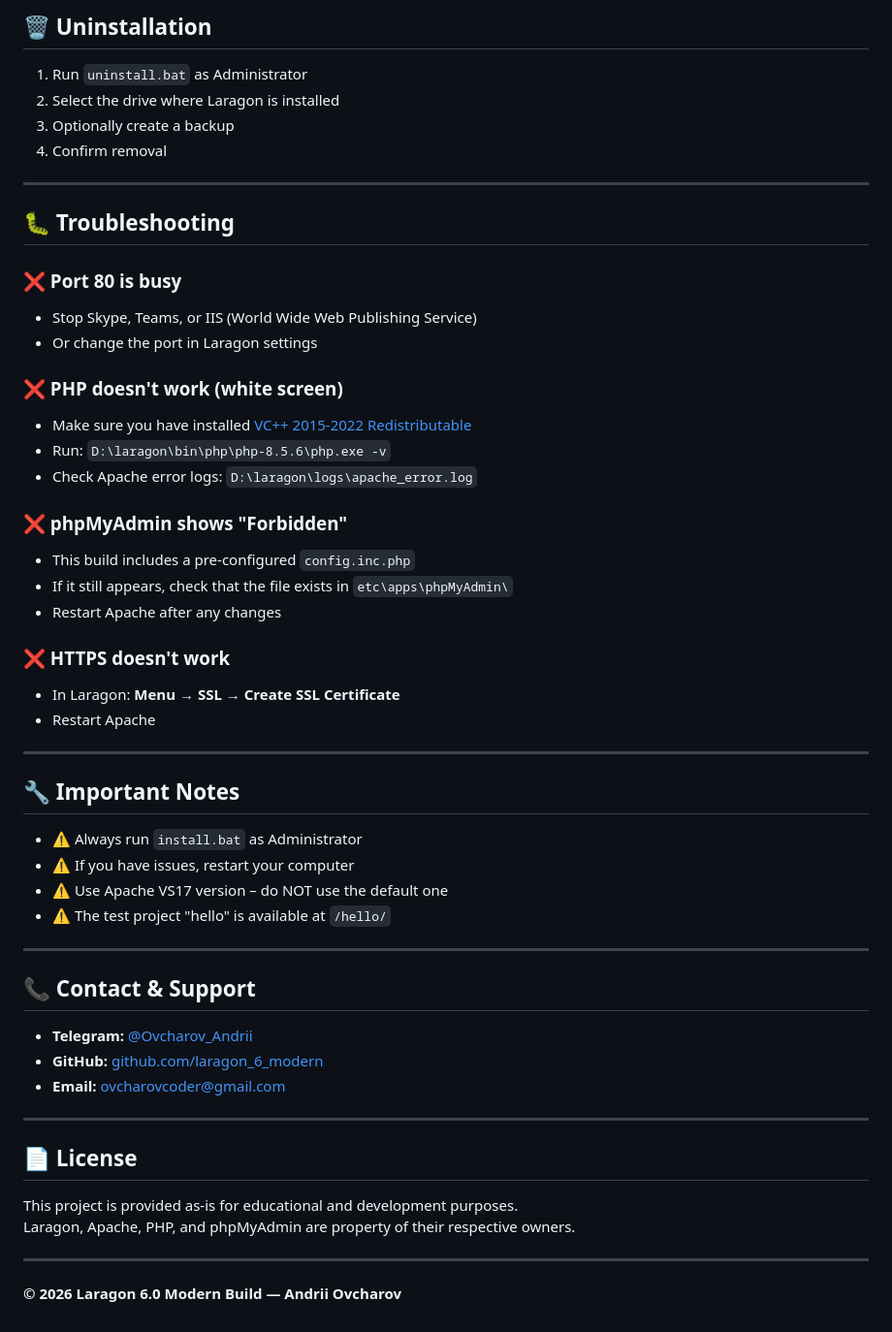
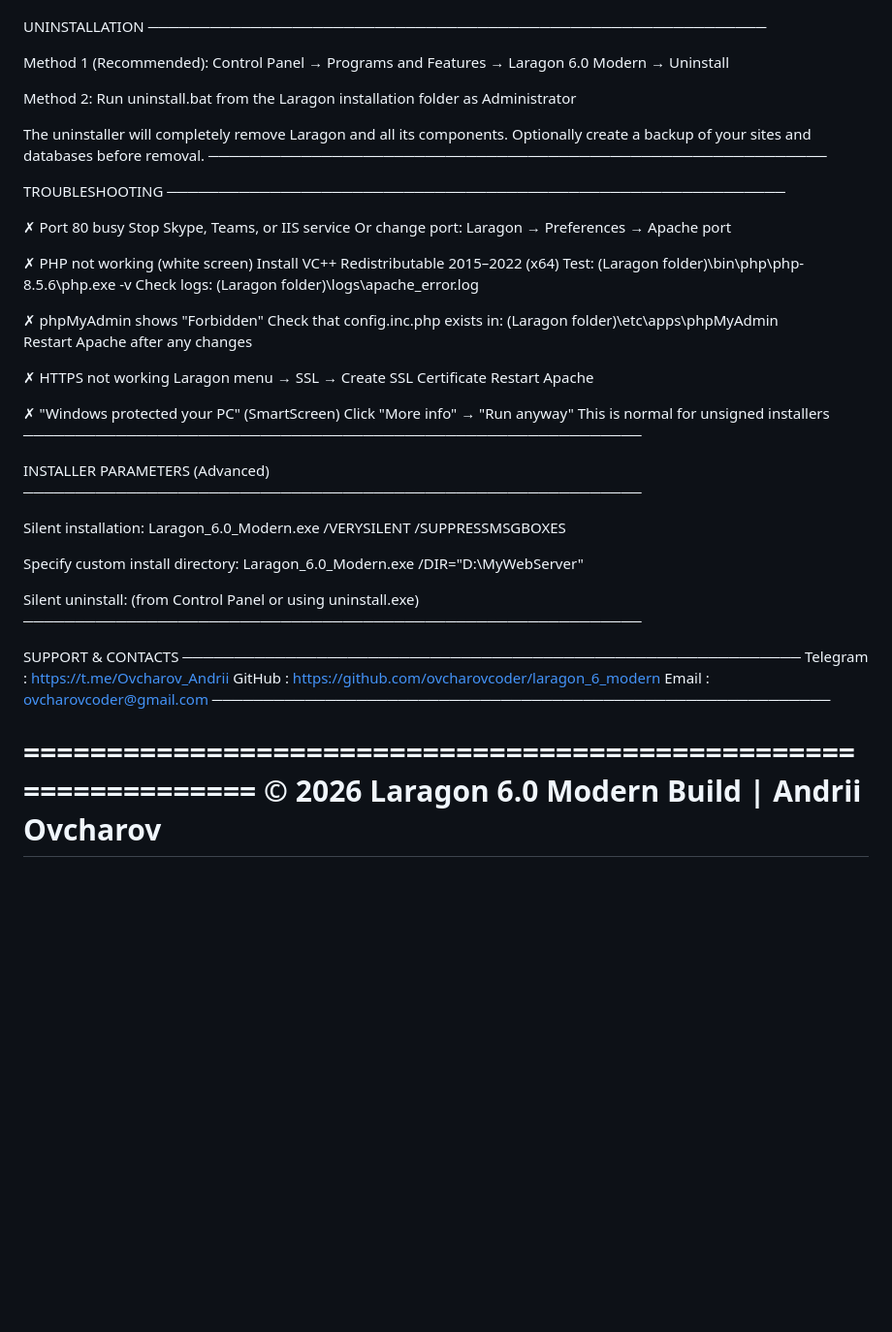
Before and after one commit to ovcharovcoder/laragon_6_modern, a Markdown page: README.md, the part around one of its changes. Shown at 97% size. Drawn GitHub-style; blank space fills up the shorter version.

```diff
--- a/README.md
+++ b/README.md
@@ -85,57 +89,67 @@ To add another PHP version (e.g., PHP 8.6):
 
-## 🗑️ Uninstallation
 
-1. Run `uninstall.bat` as Administrator
-2. Select the drive where Laragon is installed
-3. Optionally create a backup
-4. Confirm removal
+  UNINSTALLATION
+  ────────────────────────────────────────────────────────────
 
----
+  Method 1 (Recommended):
+    Control Panel → Programs and Features → Laragon 6.0 Modern → Uninstall
 
-## 🐛 Troubleshooting
+  Method 2:
+    Run uninstall.bat from the Laragon installation folder as Administrator
 
-### ❌ Port 80 is busy
-- Stop Skype, Teams, or IIS (World Wide Web Publishing Service)
-- Or change the port in Laragon settings
+  The uninstaller will completely remove Laragon and all its components.
+  Optionally create a backup of your sites and databases before removal.
+  ────────────────────────────────────────────────────────────
 
-### ❌ PHP doesn't work (white screen)
-- Make sure you have installed [VC++ 2015-2022 Redistributable](https://aka.ms/vs/17/release/vc_redist.x64.exe)
-- Run: `D:\laragon\bin\php\php-8.5.6\php.exe -v`
-- Check Apache error logs: `D:\laragon\logs\apache_error.log`
 
-### ❌ phpMyAdmin shows "Forbidden"
-- This build includes a pre-configured `config.inc.php`
-- If it still appears, check that the file exists in `etc\apps\phpMyAdmin\`
-- Restart Apache after any changes
+  TROUBLESHOOTING
+  ────────────────────────────────────────────────────────────
 
-### ❌ HTTPS doesn't work
-- In Laragon: **Menu** → **SSL** → **Create SSL Certificate**
-- Restart Apache
+  ✗ Port 80 busy
+      Stop Skype, Teams, or IIS service
+      Or change port: Laragon → Preferences → Apache port
 
----
+  ✗ PHP not working (white screen)
+      Install VC++ Redistributable 2015–2022 (x64)
+      Test: (Laragon folder)\bin\php\php-8.5.6\php.exe -v
+      Check logs: (Laragon folder)\logs\apache_error.log
 
-## 🔧 Important Notes
+  ✗ phpMyAdmin shows "Forbidden"
+      Check that config.inc.php exists in:
+        (Laragon folder)\etc\apps\phpMyAdmin\
+      Restart Apache after any changes
 
-- ⚠️ Always run `install.bat` as Administrator
-- ⚠️ If you have issues, restart your computer
-- ⚠️ Use Apache VS17 version – do NOT use the default one
-- ⚠️ The test project "hello" is available at `/hello/`
+  ✗ HTTPS not working
+      Laragon menu → SSL → Create SSL Certificate
+      Restart Apache
 
----
+  ✗ "Windows protected your PC" (SmartScreen)
+      Click "More info" → "Run anyway"
+      This is normal for unsigned installers
+  ────────────────────────────────────────────────────────────
 
-## 📞 Contact & Support
 
-- **Telegram:** [@Ovcharov_Andrii](https://t.me/Ovcharov_Andrii)
-- **GitHub:** [github.com/laragon_6_modern](https://github.com/ovcharovcoder/laragon_6_modern)
-- **Email:** ovcharovcoder@gmail.com
+  INSTALLER PARAMETERS (Advanced)
+  ────────────────────────────────────────────────────────────
 
----
+  Silent installation:
+    Laragon_6.0_Modern.exe /VERYSILENT /SUPPRESSMSGBOXES
 
-## 📄 License
+  Specify custom install directory:
+    Laragon_6.0_Modern.exe /DIR="D:\MyWebServer"
 
-This project is provided as-is for educational and development purposes.
-Laragon, Apache, PHP, and phpMyAdmin are property of their respective owners.
+  Silent uninstall:
+    (from Control Panel or using uninstall.exe)
+  ────────────────────────────────────────────────────────────
 
----
 
-**© 2026 Laragon 6.0 Modern Build — Andrii Ovcharov**
+  SUPPORT & CONTACTS
+  ────────────────────────────────────────────────────────────
+    Telegram  :  https://t.me/Ovcharov_Andrii
+    GitHub    :  https://github.com/ovcharovcoder/laragon_6_modern
+    Email     :  ovcharovcoder@gmail.com
+  ────────────────────────────────────────────────────────────
+
+================================================================
+            © 2026  Laragon 6.0 Modern Build  |  Andrii Ovcharov
+================================================================
```
Also changed, not shown: other parts of README.md (+62 -58 lines).
